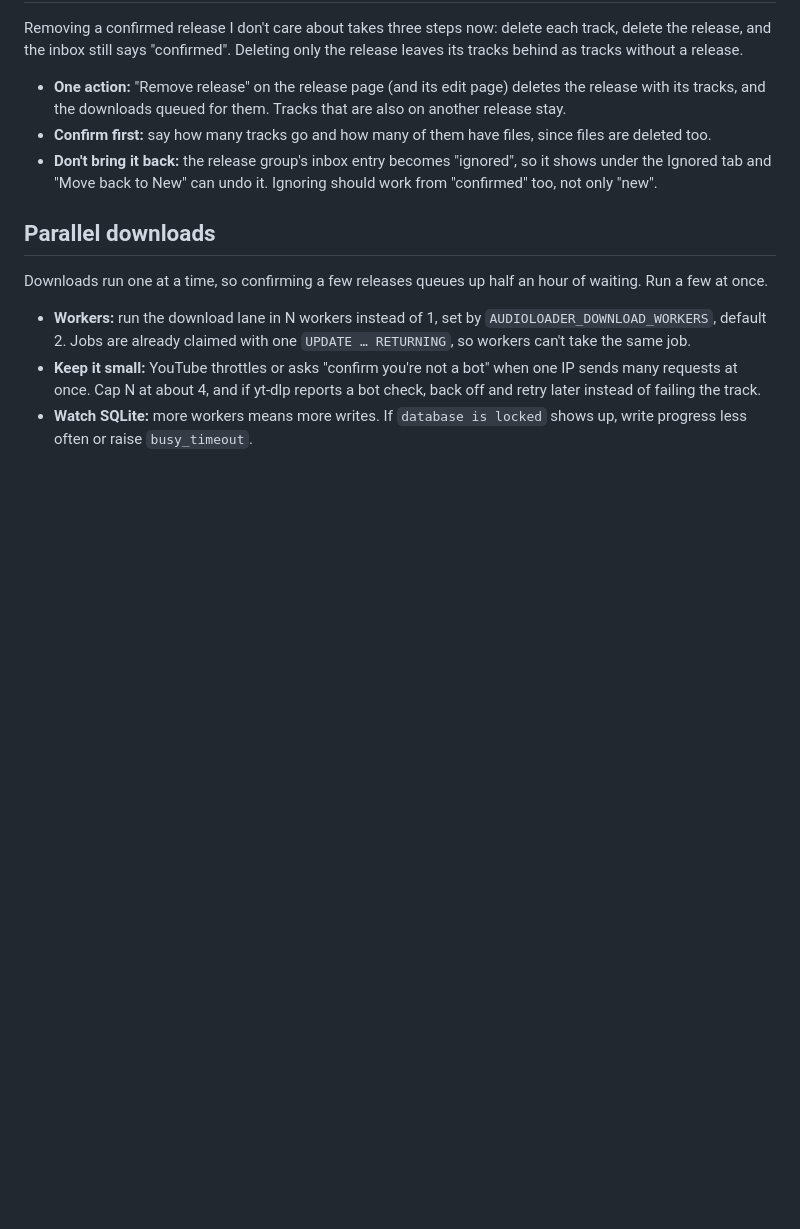
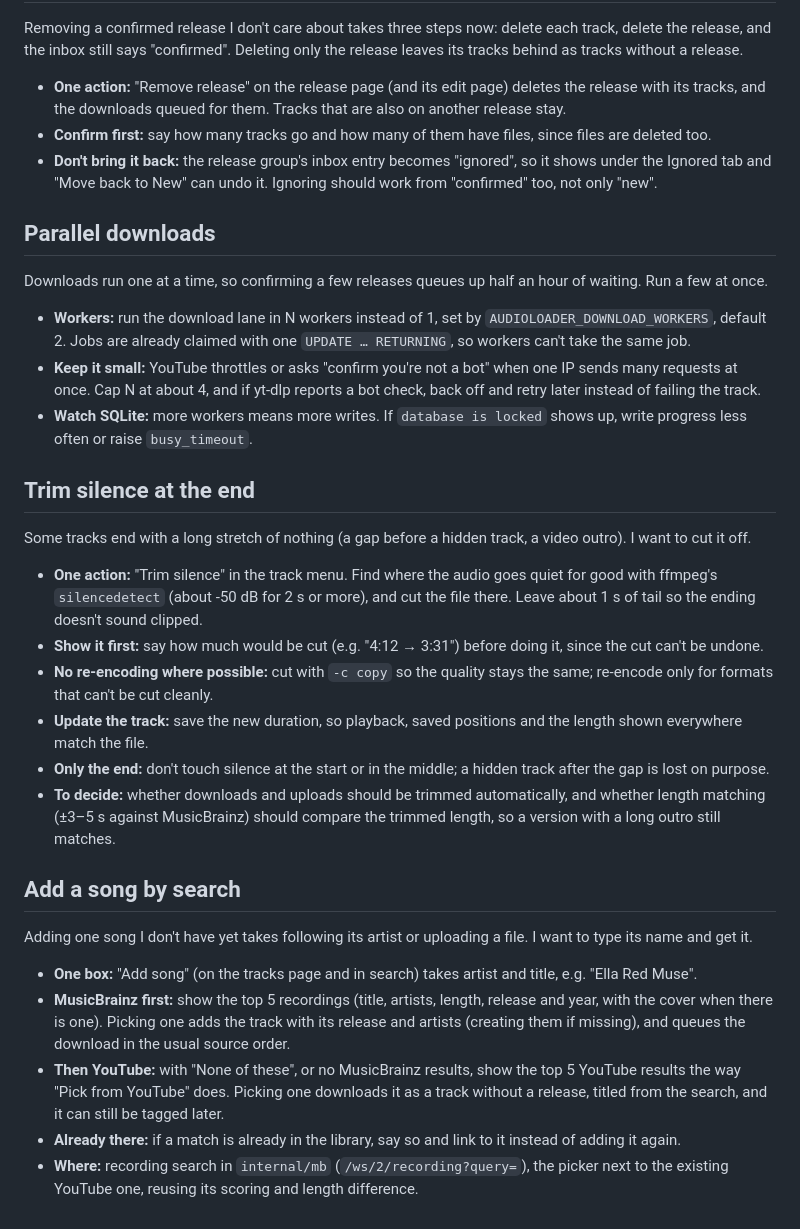
Before and after one commit to AnanasekE/audioloader, a Markdown page: REQUESTS.md, the part around the change. Drawn GitHub-style; blank space fills up the shorter version.

Commit message:
Add requests: trim silence, add a song by search

```diff
--- a/REQUESTS.md
+++ b/REQUESTS.md
@@ -138,3 +138,24 @@ Downloads run one at a time, so confirming a few releases queues up half an hour
 - **Workers:** run the download lane in N workers instead of 1, set by `AUDIOLOADER_DOWNLOAD_WORKERS`, default 2. Jobs are already claimed with one `UPDATE … RETURNING`, so workers can't take the same job.
 - **Keep it small:** YouTube throttles or asks "confirm you're not a bot" when one IP sends many requests at once. Cap N at about 4, and if yt-dlp reports a bot check, back off and retry later instead of failing the track.
 - **Watch SQLite:** more workers means more writes. If `database is locked` shows up, write progress less often or raise `busy_timeout`.
+
+## Trim silence at the end
+
+Some tracks end with a long stretch of nothing (a gap before a hidden track, a video outro). I want to cut it off.
+
+- **One action:** "Trim silence" in the track menu. Find where the audio goes quiet for good with ffmpeg's `silencedetect` (about -50 dB for 2 s or more), and cut the file there. Leave about 1 s of tail so the ending doesn't sound clipped.
+- **Show it first:** say how much would be cut (e.g. "4:12 → 3:31") before doing it, since the cut can't be undone.
+- **No re-encoding where possible:** cut with `-c copy` so the quality stays the same; re-encode only for formats that can't be cut cleanly.
+- **Update the track:** save the new duration, so playback, saved positions and the length shown everywhere match the file.
+- **Only the end:** don't touch silence at the start or in the middle; a hidden track after the gap is lost on purpose.
+- **To decide:** whether downloads and uploads should be trimmed automatically, and whether length matching (±3–5 s against MusicBrainz) should compare the trimmed length, so a version with a long outro still matches.
+
+## Add a song by search
+
+Adding one song I don't have yet takes following its artist or uploading a file. I want to type its name and get it.
+
+- **One box:** "Add song" (on the tracks page and in search) takes artist and title, e.g. "Ella Red Muse".
+- **MusicBrainz first:** show the top 5 recordings (title, artists, length, release and year, with the cover when there is one). Picking one adds the track with its release and artists (creating them if missing), and queues the download in the usual source order.
+- **Then YouTube:** with "None of these", or no MusicBrainz results, show the top 5 YouTube results the way "Pick from YouTube" does. Picking one downloads it as a track without a release, titled from the search, and it can still be tagged later.
+- **Already there:** if a match is already in the library, say so and link to it instead of adding it again.
+- **Where:** recording search in `internal/mb` (`/ws/2/recording?query=`), the picker next to the existing YouTube one, reusing its scoring and length difference.
```
